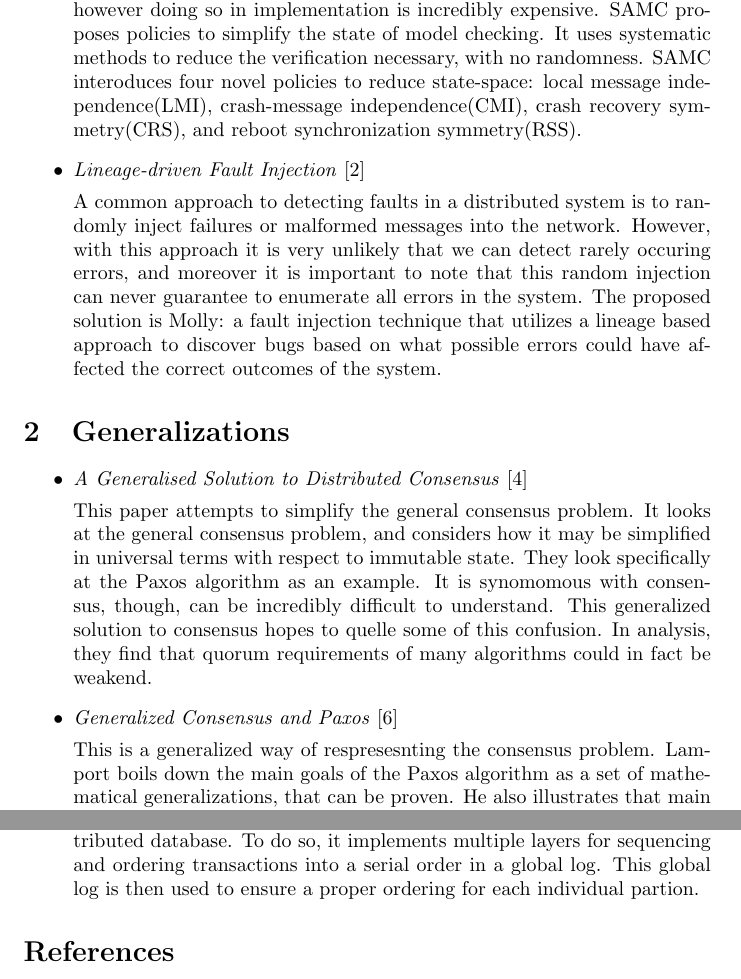
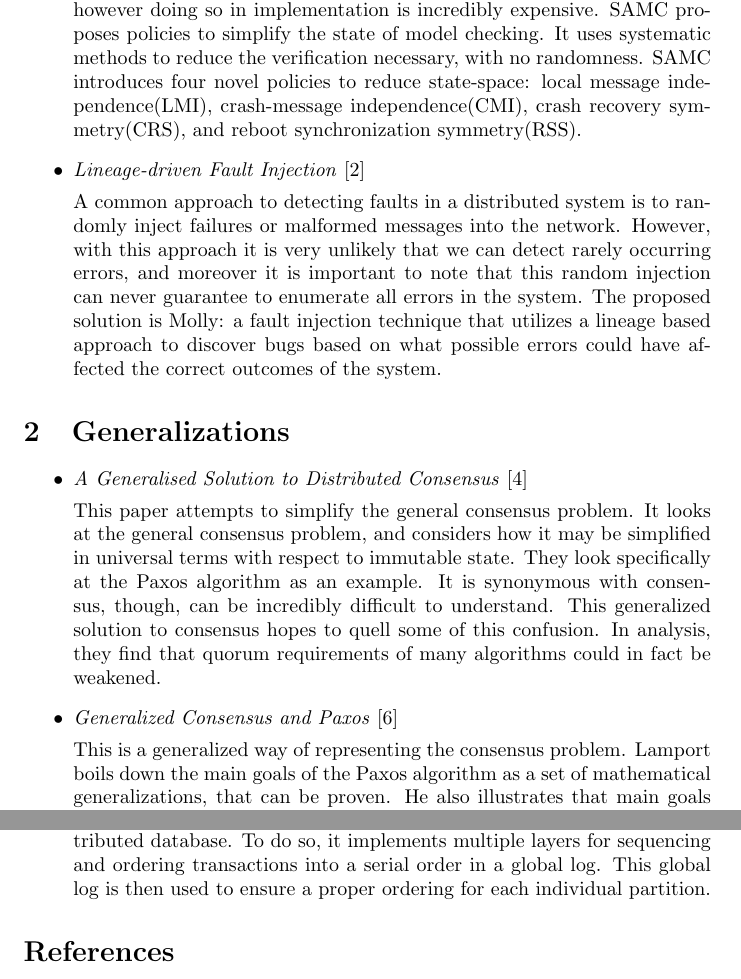
Before and after one commit to drewrip/consensuspapers, a LaTeX document (papers.tex): two parts of pages 2 and 5 of 6, joined at a grey line, cut so that both start at the same text. Compiled offline with pdfLaTeX.

Commit message:
spell check

```diff
--- a/papers.tex
+++ b/papers.tex
@@ -41,13 +41,13 @@
 
 	Model checking is pertinent for ensuring the safety of large cloud systems, however doing so in implementation is incredibly expensive. SAMC proposes policies to simplify the state of model checking.
 	It uses systematic methods to reduce the verification necessary, with no randomness.
-	SAMC interoduces four novel policies to reduce state-space: local message independence(LMI), crash-message independence(CMI), crash recovery symmetry(CRS), and reboot synchronization symmetry(RSS).
+	SAMC introduces four novel policies to reduce state-space: local message independence(LMI), crash-message independence(CMI), crash recovery symmetry(CRS), and reboot synchronization symmetry(RSS).
 
 	\item
 	\textit{Lineage-driven Fault Injection} \cite{Molly}
 
 	A common approach to detecting faults in a distributed system is to randomly inject failures or malformed messages into the network.
-	However, with this approach it is very unlikely that we can detect rarely occuring errors, and moreover it is important to note that this random injection can never guarantee to enumerate all errors in the system.
+	However, with this approach it is very unlikely that we can detect rarely occurring errors, and moreover it is important to note that this random injection can never guarantee to enumerate all errors in the system.
 	The proposed solution is Molly: a fault injection technique that utilizes a lineage based approach to discover bugs based on what possible errors could have affected the correct outcomes of the system.
 
 \end{itemize}
@@ -61,14 +61,14 @@
 	\textit{A Generalised Solution to Distributed Consensus} \cite{HowardGeneralized}
 
 	This paper attempts to simplify the general consensus problem. It looks at the general consensus problem, and considers how it may be simplified in universal terms with respect to immutable state. They look specifically at the Paxos algorithm as an example.
-	It is synomomous with consensus, though, can be incredibly difficult to understand. This generalized solution to consensus hopes to quelle some of this confusion.
-	In analysis, they find that quorum requirements of many algorithms could in fact be weakend.
+	It is synonymous with consensus, though, can be incredibly difficult to understand. This generalized solution to consensus hopes to quell some of this confusion.
+	In analysis, they find that quorum requirements of many algorithms could in fact be weakened.
 
 	%% Lamport's Generalized Consensus
 	\item
 	\textit{Generalized Consensus and Paxos} \cite{lamport2005generalized}
 
-	This is a generalized way of respresesnting the consensus problem.
+	This is a generalized way of representing the consensus problem.
 	Lamport boils down the main goals of the Paxos algorithm as a set of mathematical generalizations, that can be proven. He also illustrates that main goals for consensus in terms of command-structure sets.
 
 
@@ -172,7 +172,7 @@
 	\textit{Calvin: fast distributed transactions for partitioned database systems} \cite{Calvin}
 
 	Calvin serves as a replication layer that sits on top of a distributed database, attempting to efficiently and cost effectively allow for distributed transactions and easy scaling. The main goal of Calvin is to make it possible to turn a generic unreplicated database into a fully ACID complaint distributed database.
-	To do so, it implements multiple layers for sequencing and ordering transactions into a serial order in a global log. This global log is then used to ensure a proper ordering for each individual partion.
+	To do so, it implements multiple layers for sequencing and ordering transactions into a serial order in a global log. This global log is then used to ensure a proper ordering for each individual partition.
 
 \end{itemize}
 
```
Also changed, not shown: papers.pdf, papers.tex (16 more changed lines).
